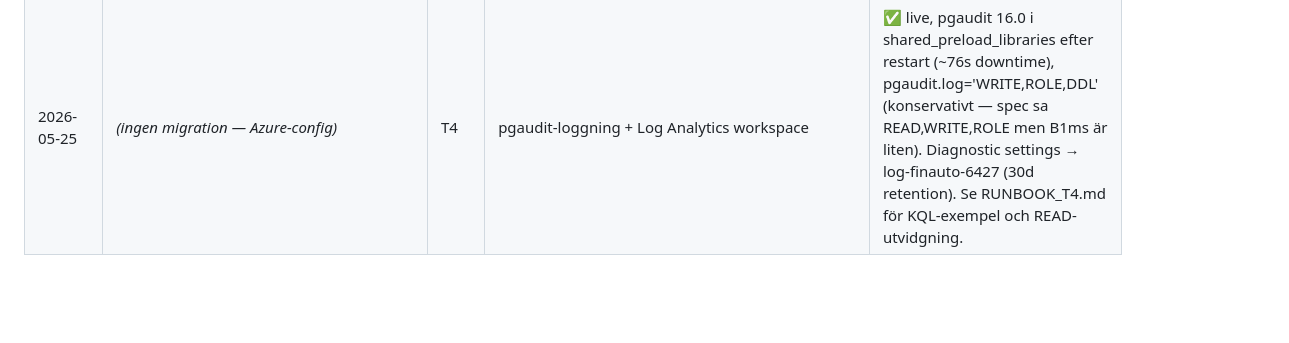
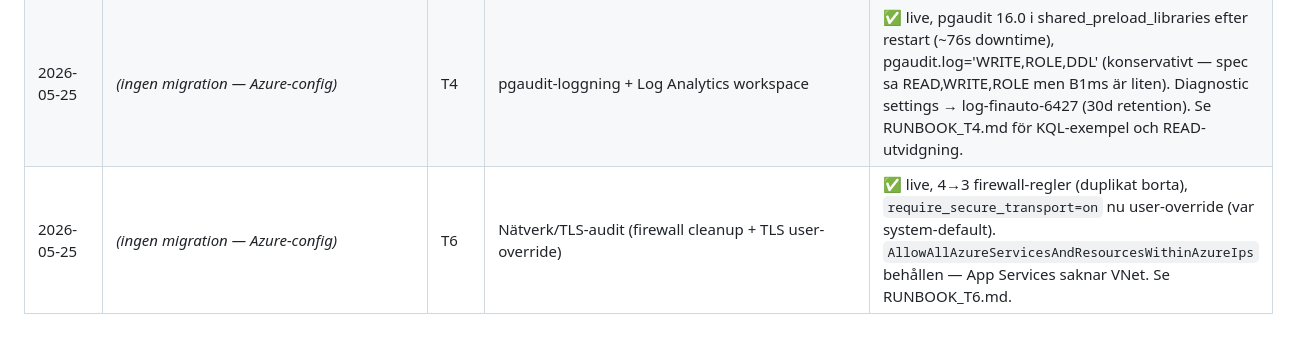
Before and after one commit to ProseroDidrik/finance-automation, a Markdown page: db/migrations/README.md, the part around the change. Drawn GitHub-style; blank space fills up the shorter version.

```diff
--- a/db/migrations/README.md
+++ b/db/migrations/README.md
@@ -63,3 +63,4 @@ strukturerad PASS/FAIL-output (se commit-historik för T1-exempel).
 | 2026-05-25 | `20260525_mcp_readonly_timeout_60s.sql` | T9-fu | Höj mcp_readonly statement_timeout 30s → 60s | ✅ live, compare_coverage 4mån = 39s (var QueryCanceled). MCP-paus ≤60s acceptabel för Claude-konversation. |
 | 2026-05-25 | _(ingen migration — appsetting)_ | T9.b | KV-refera MICROSOFT_PROVIDER_AUTHENTICATION_SECRET | ✅ live, klartext-credential ersatt av @Microsoft.KeyVault-ref (secret easyauth-provider-secret). Webapp restartad, /api/health 200 OK. |
 | 2026-05-25 | _(ingen migration — Azure-config)_ | T4 | pgaudit-loggning + Log Analytics workspace | ✅ live, pgaudit 16.0 i shared_preload_libraries efter restart (~76s downtime), pgaudit.log='WRITE,ROLE,DDL' (konservativt — spec sa READ,WRITE,ROLE men B1ms är liten). Diagnostic settings → log-finauto-6427 (30d retention). Se RUNBOOK_T4.md för KQL-exempel och READ-utvidgning. |
+| 2026-05-25 | _(ingen migration — Azure-config)_ | T6 | Nätverk/TLS-audit (firewall cleanup + TLS user-override) | ✅ live, 4→3 firewall-regler (duplikat borta), `require_secure_transport=on` nu user-override (var system-default). `AllowAllAzureServicesAndResourcesWithinAzureIps` behållen — App Services saknar VNet. Se RUNBOOK_T6.md. |
```
Also changed, not shown: db/migrations/RUNBOOK_T6.md (added, +96 -0 lines).
